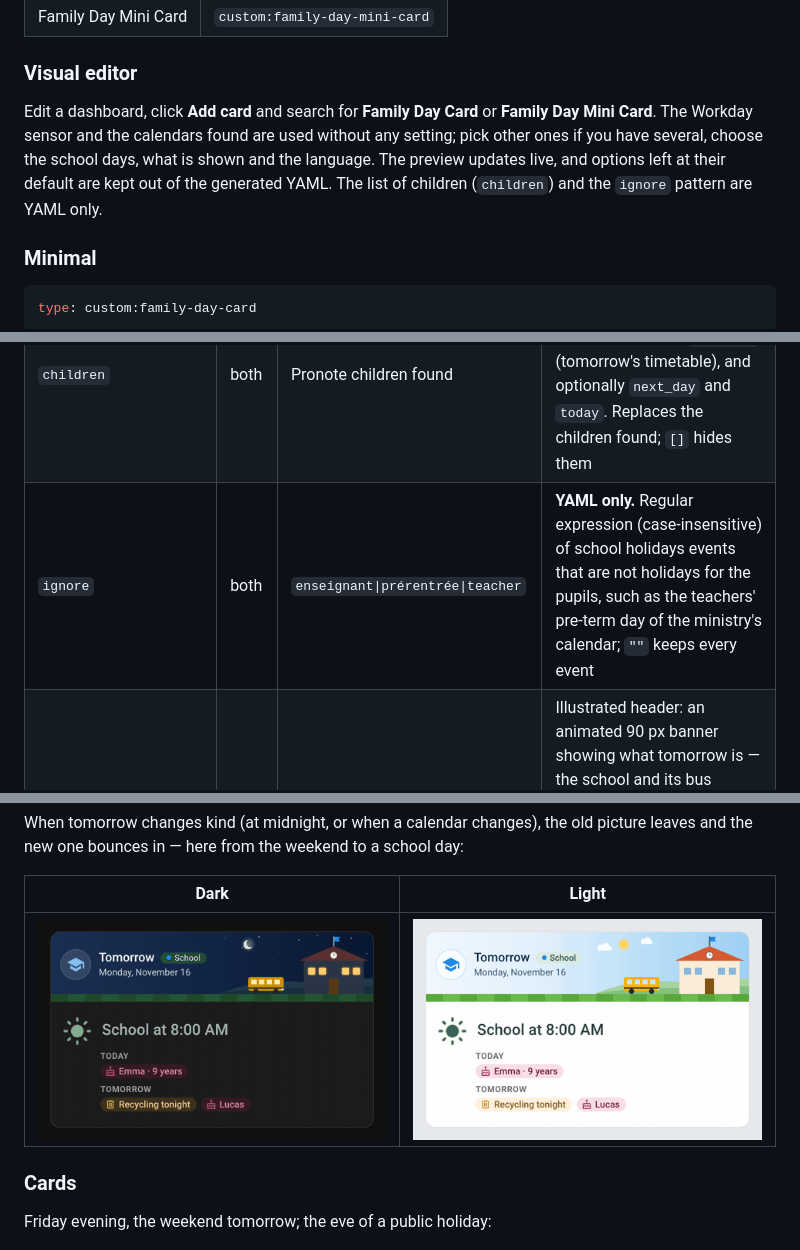
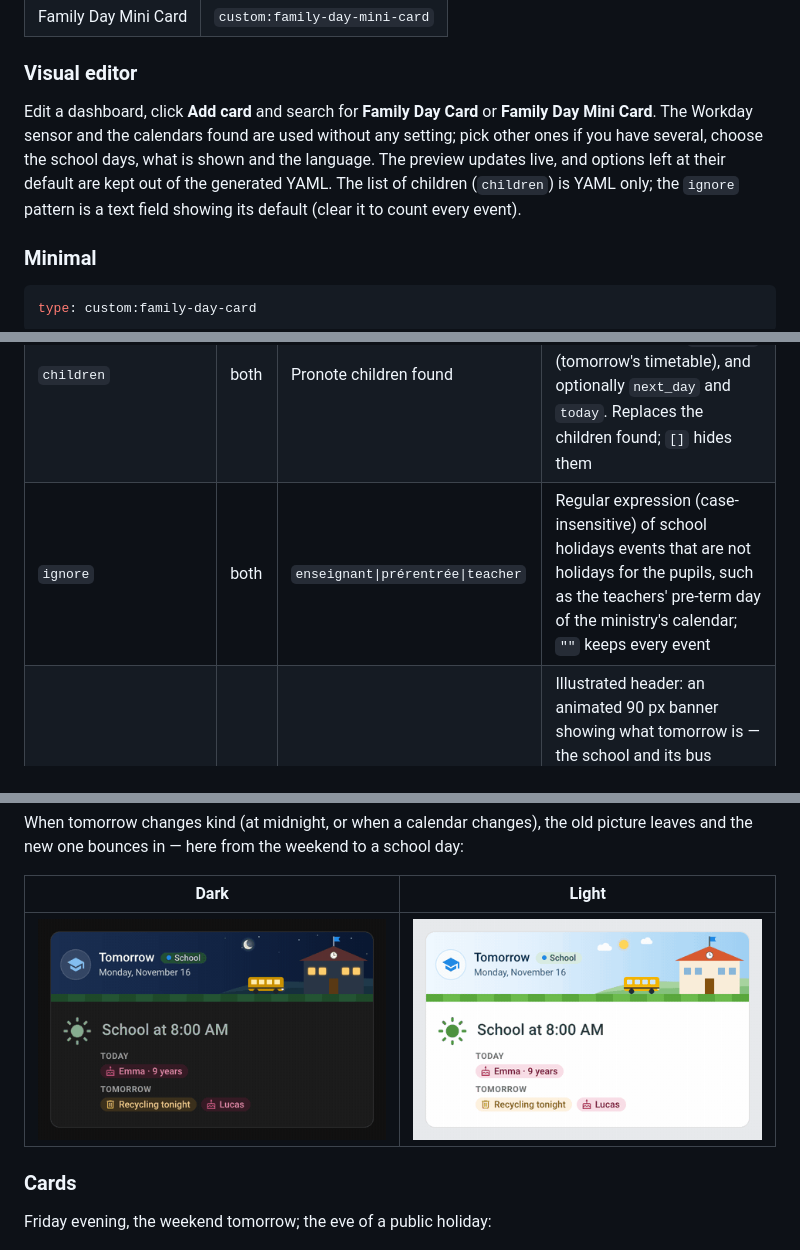
Before and after one commit to juju35/ha-family-day-card, a Markdown page: README.md, 3 parts joined by grey strips. Drawn GitHub-style; pictures changed too: screenshots/swap-light.gif.

```diff
--- a/README.md
+++ b/README.md
@@ -102,7 +102,7 @@ The Marketplace adds the resource `/local/community/ha-family-day-card/family-da
 
 ### Visual editor
 
-Edit a dashboard, click **Add card** and search for **Family Day Card** or **Family Day Mini Card**. The Workday sensor and the calendars found are used without any setting; pick other ones if you have several, choose the school days, what is shown and the language. The preview updates live, and options left at their default are kept out of the generated YAML. The list of children (`children`) and the `ignore` pattern are YAML only.
+Edit a dashboard, click **Add card** and search for **Family Day Card** or **Family Day Mini Card**. The Workday sensor and the calendars found are used without any setting; pick other ones if you have several, choose the school days, what is shown and the language. The preview updates live, and options left at their default are kept out of the generated YAML. The list of children (`children`) is YAML only; the `ignore` pattern is a text field showing its default (clear it to count every event).
 
 ### Minimal
 
@@ -167,7 +167,7 @@ language: fr
 | `public_holidays` | both | First Holiday calendar | Calendar of the public holidays; `false` to use none |
 | `school_days` | both | Workday's days, else Monday to Friday | Days of the week with school (`mon` … `sun`), e.g. without Wednesday for a primary school |
 | `children` | both | Pronote children found | **YAML only.** List of children: `name` and their Pronote timetable sensors `tomorrow` (tomorrow's timetable), and optionally `next_day` and `today`. Replaces the children found; `[]` hides them |
-| `ignore` | both | `enseignant\|prérentrée\|teacher` | **YAML only.** Regular expression (case-insensitive) of school holidays events that are not holidays for the pupils, such as the teachers' pre-term day of the ministry's calendar; `""` keeps every event |
+| `ignore` | both | `enseignant\|prérentrée\|teacher` | Regular expression (case-insensitive) of school holidays events that are not holidays for the pupils, such as the teachers' pre-term day of the ministry's calendar; `""` keeps every event |
 | `illustration` | both | `true` | Illustrated header: an animated 90 px banner showing what tomorrow is — the school and its bus (school day), the park and its swings (weekend), the beach on a sand strip (school holidays), the town hall with flags and fireworks (public holiday), a hammock (day off) — with the round icon coloured by tomorrow's kind of day. `false` brings back the classic header with its status pill |
 | `illustration_theme` | both | `auto` | Day or night picture: `auto` (follows the Home Assistant theme: night with a dark theme, day with a light theme), `day` or `night` forces it |
 | `show_title` | both | `true` | Show the title in the header (e.g. `false` under a section heading of your own) |
```
Also changed, not shown: other parts of README.md (+1 -1 lines), CHANGELOG.md (+12 -0 lines), 5 other files.
